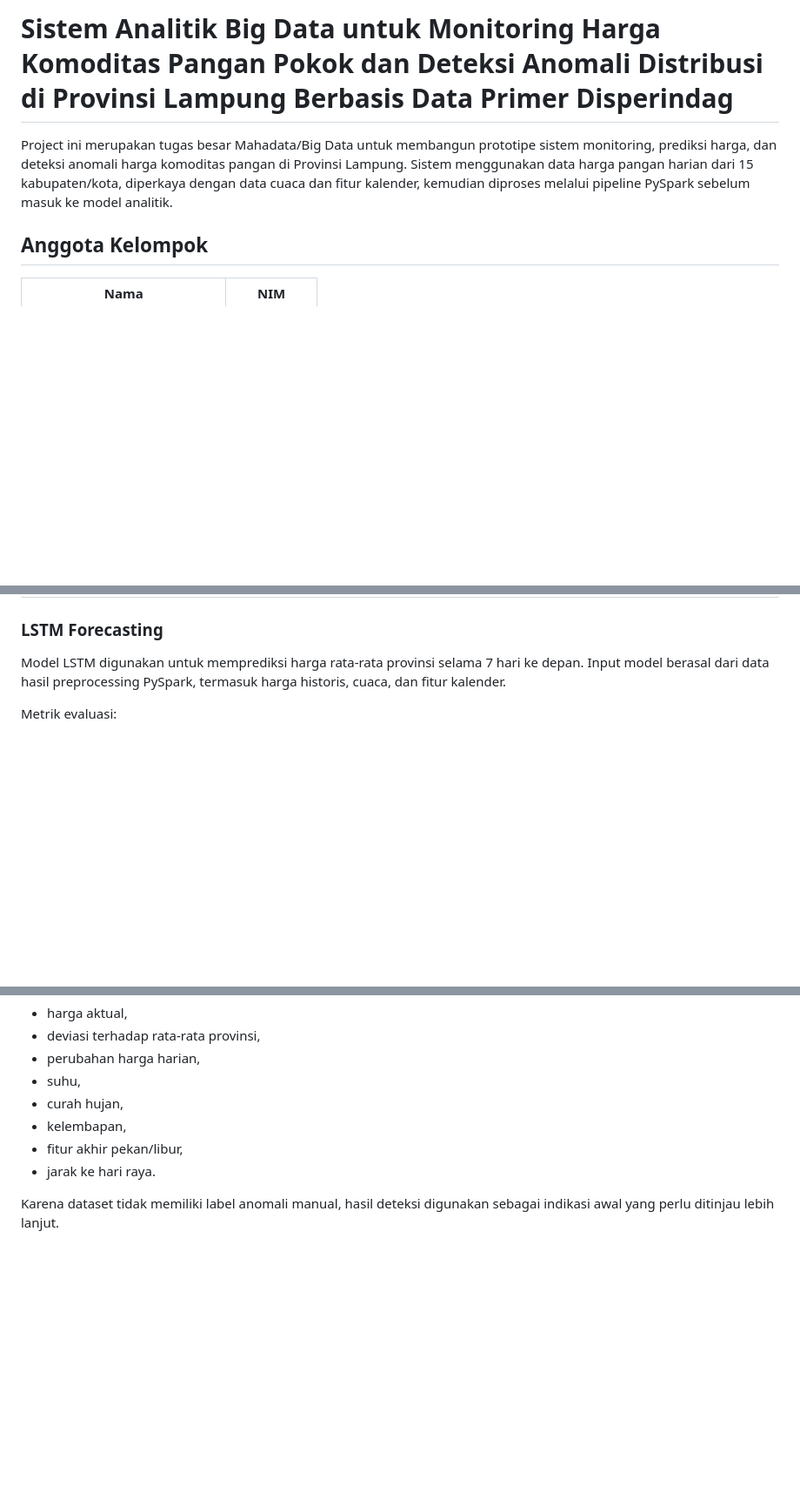
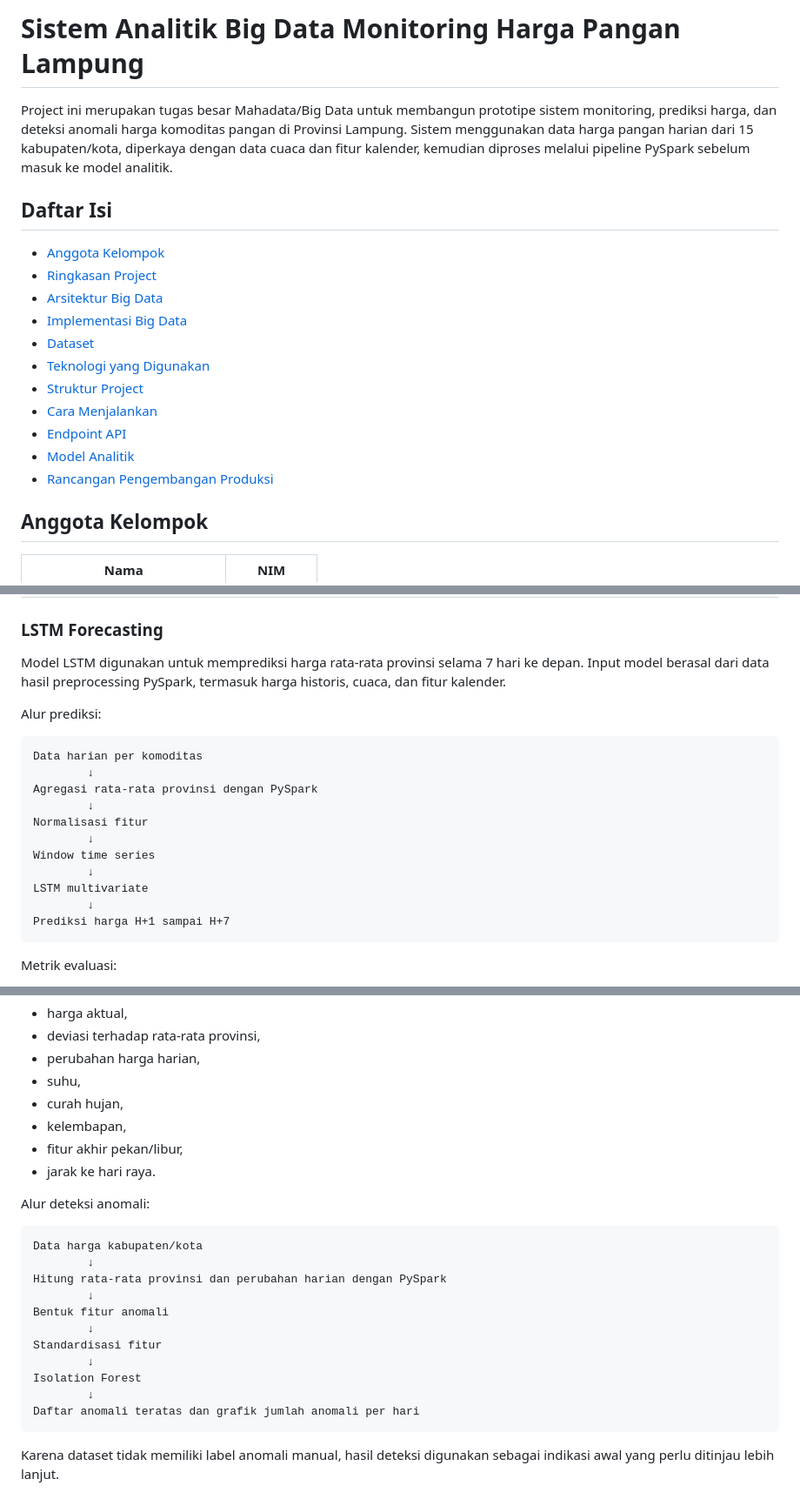
Before and after one commit to eltoruz/Tubes-Bigdata-Harga-Pangan-Lampung, a Markdown page: README.md, 3 parts joined by grey strips. Shown at 87% size. GitHub-like rendering; blank space fills up the shorter version.

````diff
--- a/README.md
+++ b/README.md
@@ -1,6 +1,20 @@
-# Sistem Analitik Big Data untuk Monitoring Harga Komoditas Pangan Pokok dan Deteksi Anomali Distribusi di Provinsi Lampung Berbasis Data Primer Disperindag
+# Sistem Analitik Big Data Monitoring Harga Pangan Lampung
 
 Project ini merupakan tugas besar Mahadata/Big Data untuk membangun prototipe sistem monitoring, prediksi harga, dan deteksi anomali harga komoditas pangan di Provinsi Lampung. Sistem menggunakan data harga pangan harian dari 15 kabupaten/kota, diperkaya dengan data cuaca dan fitur kalender, kemudian diproses melalui pipeline PySpark sebelum masuk ke model analitik.
+
+## Daftar Isi
+
+- [Anggota Kelompok](#anggota-kelompok)
+- [Ringkasan Project](#ringkasan-project)
+- [Arsitektur Big Data](#arsitektur-big-data)
+- [Implementasi Big Data](#implementasi-big-data)
+- [Dataset](#dataset)
+- [Teknologi yang Digunakan](#teknologi-yang-digunakan)
+- [Struktur Project](#struktur-project)
+- [Cara Menjalankan](#cara-menjalankan)
+- [Endpoint API](#endpoint-api)
+- [Model Analitik](#model-analitik)
+- [Rancangan Pengembangan Produksi](#rancangan-pengembangan-produksi)
 
 ## Anggota Kelompok
 
@@ -168,6 +225,22 @@ Pada run pertama, sistem akan membaca dataset, menjalankan pipeline PySpark, mel
 ### LSTM Forecasting
 
 Model LSTM digunakan untuk memprediksi harga rata-rata provinsi selama 7 hari ke depan. Input model berasal dari data hasil preprocessing PySpark, termasuk harga historis, cuaca, dan fitur kalender.
+
+Alur prediksi:
+
+```text
+Data harian per komoditas
+        ↓
+Agregasi rata-rata provinsi dengan PySpark
+        ↓
+Normalisasi fitur
+        ↓
+Window time series
+        ↓
+LSTM multivariate
+        ↓
+Prediksi harga H+1 sampai H+7
+```
 
 Metrik evaluasi:
 
@@ -188,6 +261,22 @@ Isolation Forest digunakan untuk mendeteksi data harga yang menyimpang. Fitur ya
 - fitur akhir pekan/libur,
 - jarak ke hari raya.
 
+Alur deteksi anomali:
+
+```text
+Data harga kabupaten/kota
+        ↓
+Hitung rata-rata provinsi dan perubahan harian dengan PySpark
+        ↓
+Bentuk fitur anomali
+        ↓
+Standardisasi fitur
+        ↓
+Isolation Forest
+        ↓
+Daftar anomali teratas dan grafik jumlah anomali per hari
+```
+
 Karena dataset tidak memiliki label anomali manual, hasil deteksi digunakan sebagai indikasi awal yang perlu ditinjau lebih lanjut.
 
 ## Rancangan Pengembangan Produksi
````
Also changed, not shown: other parts of README.md (+100 -57 lines).
